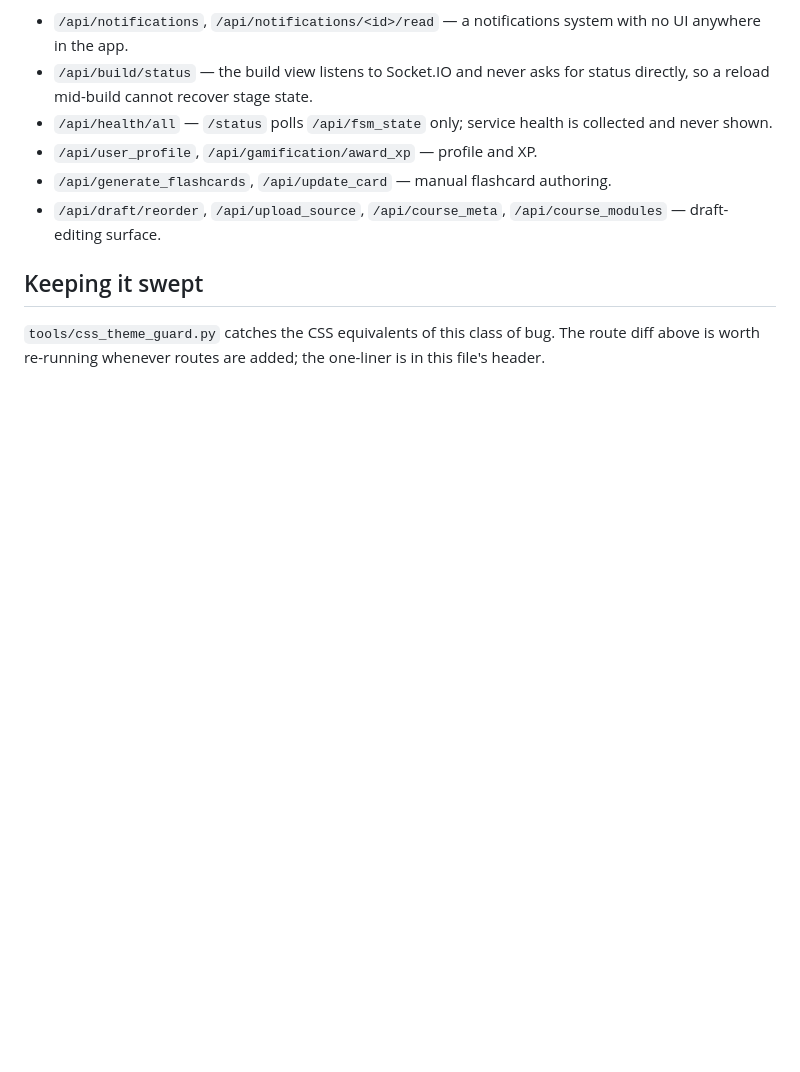
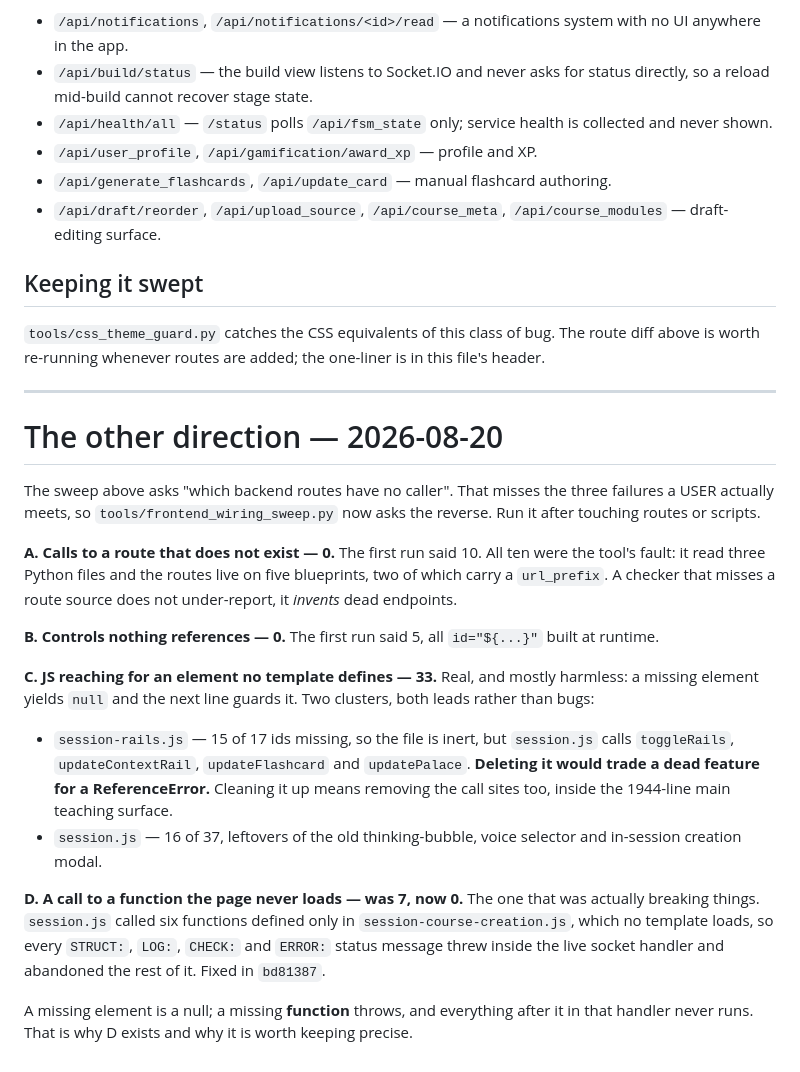
Before and after one commit to brennansk1/Helga-Soctraic-Voice-Tutor, a Markdown page: docs/BACKEND_FRONTEND_SWEEP.md, the part around the change. Drawn GitHub-style; blank space fills up the shorter version.

Commit message:
docs: record the reverse wiring sweep and what it found
The existing sweep asked which routes have no caller. This adds the other
direction -- dead controls, broken calls, and calls to functions the page
never loads -- with the two clusters left deliberately unfixed and why.

```diff
--- a/docs/BACKEND_FRONTEND_SWEEP.md
+++ b/docs/BACKEND_FRONTEND_SWEEP.md
@@ -59,3 +59,42 @@ rather than a bug, so none was wired on assumption:
 `tools/css_theme_guard.py` catches the CSS equivalents of this class of bug.
 The route diff above is worth re-running whenever routes are added; the
 one-liner is in this file's header.
+
+
+---
+
+# The other direction — 2026-08-20
+
+The sweep above asks "which backend routes have no caller". That misses the
+three failures a USER actually meets, so `tools/frontend_wiring_sweep.py` now
+asks the reverse. Run it after touching routes or scripts.
+
+**A. Calls to a route that does not exist — 0.** The first run said 10. All ten
+were the tool's fault: it read three Python files and the routes live on five
+blueprints, two of which carry a `url_prefix`. A checker that misses a route
+source does not under-report, it *invents* dead endpoints.
+
+**B. Controls nothing references — 0.** The first run said 5, all
+`id="${...}"` built at runtime.
+
+**C. JS reaching for an element no template defines — 33.** Real, and mostly
+harmless: a missing element yields `null` and the next line guards it. Two
+clusters, both leads rather than bugs:
+
+- `session-rails.js` — 15 of 17 ids missing, so the file is inert, but
+  `session.js` calls `toggleRails`, `updateContextRail`, `updateFlashcard` and
+  `updatePalace`. **Deleting it would trade a dead feature for a
+  ReferenceError.** Cleaning it up means removing the call sites too, inside
+  the 1944-line main teaching surface.
+- `session.js` — 16 of 37, leftovers of the old thinking-bubble, voice
+  selector and in-session creation modal.
+
+**D. A call to a function the page never loads — was 7, now 0.** The one that
+was actually breaking things. `session.js` called six functions defined only in
+`session-course-creation.js`, which no template loads, so every `STRUCT:`,
+`LOG:`, `CHECK:` and `ERROR:` status message threw inside the live socket
+handler and abandoned the rest of it. Fixed in `bd81387`.
+
+A missing element is a null; a missing **function** throws, and everything
+after it in that handler never runs. That is why D exists and why it is worth
+keeping precise.
```
